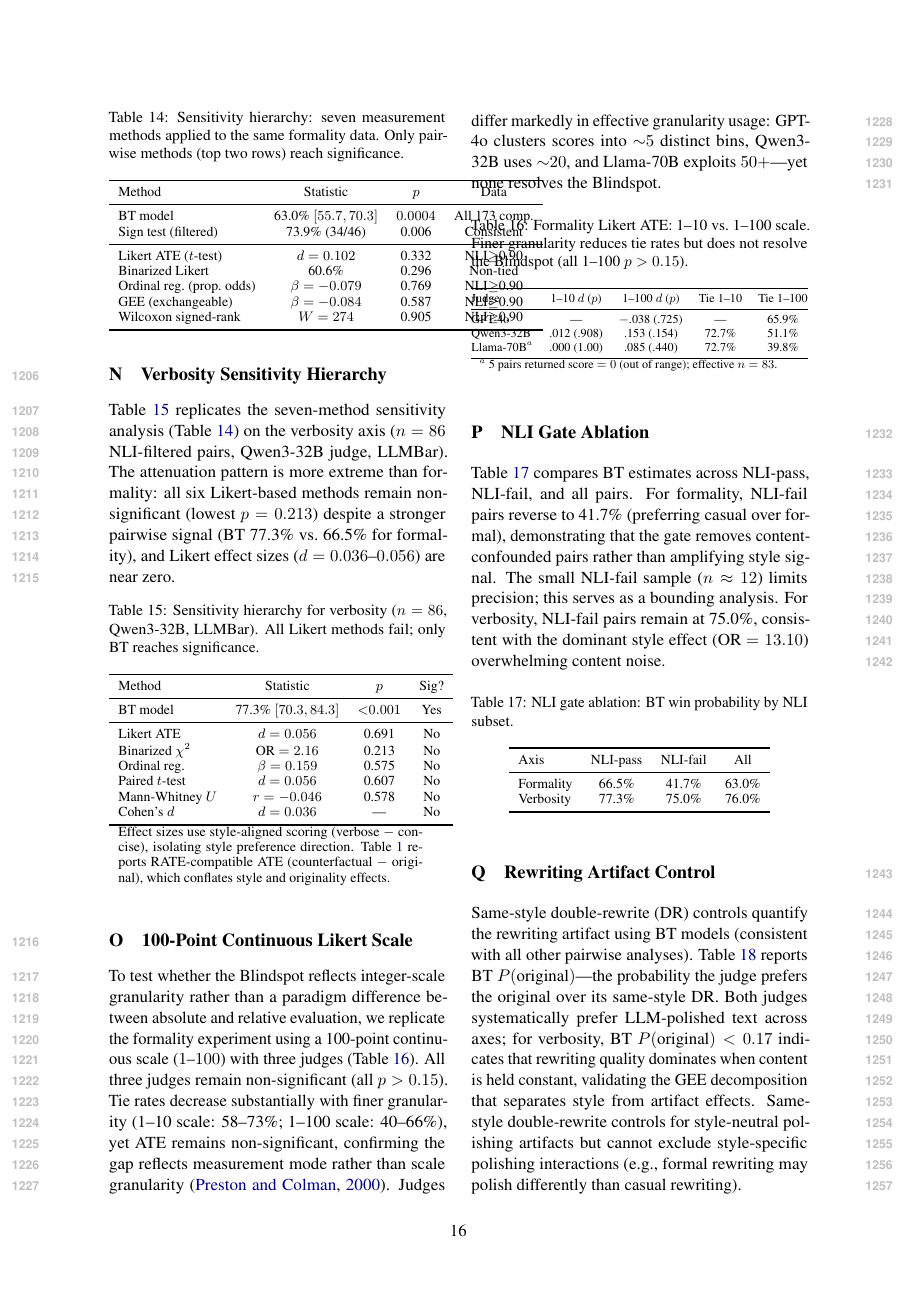
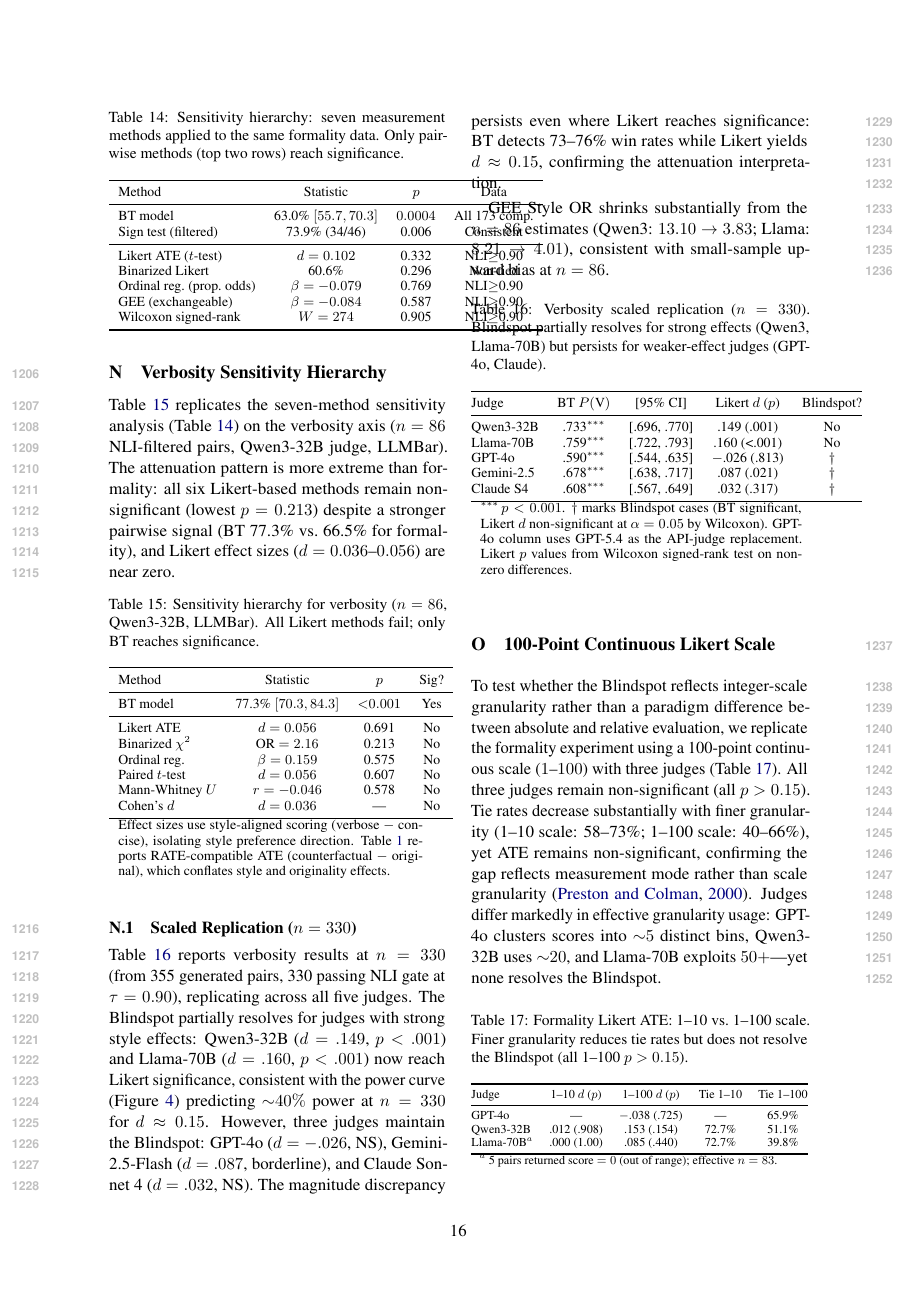
Before and after one commit to anonymous-nlp-2026-2/causal_style_decomp_judge, a LaTeX paper (paper/main.tex, which reads paper/sections/appendix.tex): page 16 of 20. Compiled offline with pdfLaTeX.

Commit message:
Add verbosity n=330 scaled replication table (Appendix N.1)

```diff
--- a/paper/sections/appendix.tex
+++ b/paper/sections/appendix.tex
@@ -429,6 +429,35 @@ Cohen's $d$ & $d = 0.036$ & --- & No \\
 \end{tabular}
 \end{table}
 
+\subsection{Scaled Replication ($n = 330$)}
+\label{app:verb_n355}
+
+Table~\ref{tab:verb_n355} reports verbosity results at $n = 330$ (from 355 generated pairs, 330 passing NLI gate at $\tau = 0.90$), replicating across all five judges.
+The Blindspot partially resolves for judges with strong style effects: Qwen3-32B ($d = .149$, $p < .001$) and Llama-70B ($d = .160$, $p < .001$) now reach Likert significance, consistent with the power curve (Figure~\ref{fig:power_curve}) predicting ${\sim}40\%$ power at $n = 330$ for $d \approx 0.15$.
+However, three judges maintain the Blindspot: GPT-4o ($d = {-}.026$, NS), Gemini-2.5-Flash ($d = .087$, borderline), and Claude Sonnet~4 ($d = .032$, NS).
+The magnitude discrepancy persists even where Likert reaches significance: BT detects 73--76\% win rates while Likert yields $d \approx 0.15$, confirming the attenuation interpretation.
+
+GEE Style OR shrinks substantially from the $n = 86$ estimates (Qwen3: $13.10 \to 3.83$; Llama: $8.21 \to 4.01$), consistent with small-sample upward bias at $n = 86$.
+
+\begin{table}[h]
+\centering
+\small
+\caption{Verbosity scaled replication ($n = 330$). Blindspot partially resolves for strong effects (Qwen3, Llama-70B) but persists for weaker-effect judges (GPT-4o, Claude).}
+\label{tab:verb_n355}
+\begin{tabular}{@{}lcccc@{}}
+\toprule
+Judge & BT $P(\text{V})$ & [95\% CI] & Likert $d$ ($p$) & Blindspot? \\
+\midrule
+Qwen3-32B & .733$^{***}$ & [.696, .770] & .149 (.001) & No \\
+Llama-70B & .759$^{***}$ & [.722, .793] & .160 ({<}.001) & No \\
+GPT-4o & .590$^{***}$ & [.544, .635] & $-$.026 (.813) & $\dagger$ \\
+Gemini-2.5 & .678$^{***}$ & [.638, .717] & .087 (.021) & $\dagger$ \\
+Claude S4 & .608$^{***}$ & [.567, .649] & .032 (.317) & $\dagger$ \\
+\bottomrule
+\multicolumn{5}{p{0.95\columnwidth}}{\footnotesize $^{***}$\,$p < 0.001$. $\dagger$ marks Blindspot cases (BT significant, Likert $d$ non-significant at $\alpha = 0.05$ by Wilcoxon). GPT-4o column uses GPT-5.4 as the API-judge replacement. Likert $p$ values from Wilcoxon signed-rank test on non-zero differences.}
+\end{tabular}
+\end{table}
+
 \section{100-Point Continuous Likert Scale}
 \label{app:likert100}
 
```
